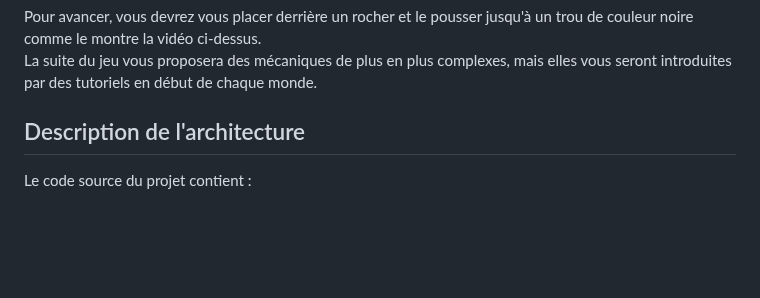
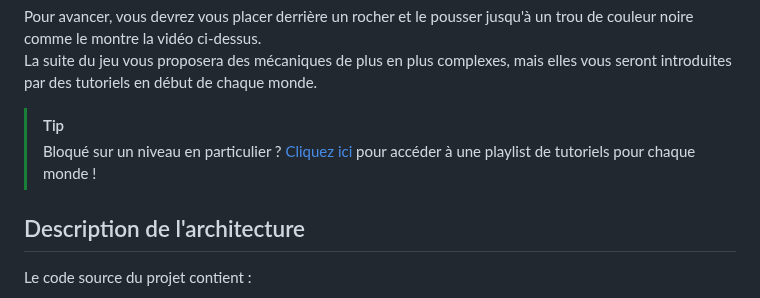
Before and after one commit to Killi-an/sisyphe.io, a Markdown page: README.md, the part around the change. GitHub-like rendering; blank space fills up the shorter version.

```diff
--- a/README.md
+++ b/README.md
@@ -63,6 +63,9 @@ Après avoir fait un tour dans les paramètres pour adapter le jeu à vos préf
 
 Pour avancer, vous devrez vous placer derrière un rocher et le pousser jusqu'à un trou de couleur noire comme le montre la vidéo ci-dessus.
 La suite du jeu vous proposera des mécaniques de plus en plus complexes, mais elles vous seront introduites par des tutoriels en début de chaque monde.
+
+> [!TIP]
+> Bloqué sur un niveau en particulier ? [Cliquez ici](https://sisyphe.acciaw.me) pour accéder à une playlist de tutoriels pour chaque monde !
 
 ## Description de l'architecture
 
```
